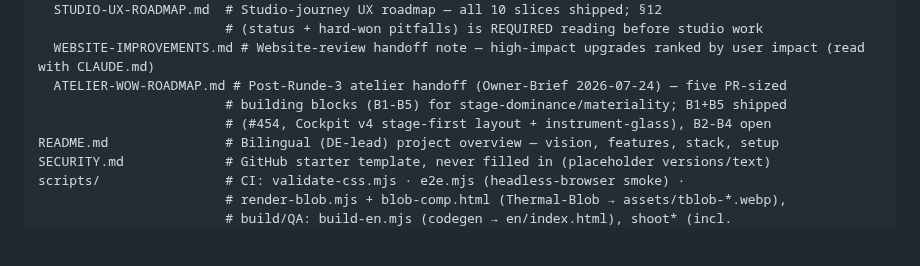
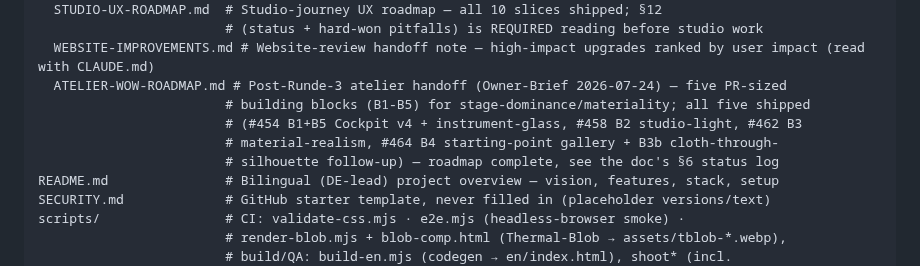
Before and after one commit to Yanisleomoser/UrbanRevolution, a Markdown page: CLAUDE.md, the part around the change. Rendered like a GitHub page; blank space fills up the shorter version.

```diff
--- a/CLAUDE.md
+++ b/CLAUDE.md
@@ -238,8 +238,10 @@ docs/
                         # (status + hard-won pitfalls) is REQUIRED reading before studio work
   WEBSITE-IMPROVEMENTS.md # Website-review handoff note — high-impact upgrades ranked by user impact (read with CLAUDE.md)
   ATELIER-WOW-ROADMAP.md # Post-Runde-3 atelier handoff (Owner-Brief 2026-07-24) — five PR-sized
-                        # building blocks (B1-B5) for stage-dominance/materiality; B1+B5 shipped
-                        # (#454, Cockpit v4 stage-first layout + instrument-glass), B2-B4 open
+                        # building blocks (B1-B5) for stage-dominance/materiality; all five shipped
+                        # (#454 B1+B5 Cockpit v4 + instrument-glass, #458 B2 studio-light, #462 B3
+                        # material-realism, #464 B4 starting-point gallery + B3b cloth-through-
+                        # silhouette follow-up) — roadmap complete, see the doc's §6 status log
 README.md               # Bilingual (DE-lead) project overview — vision, features, stack, setup
 SECURITY.md             # GitHub starter template, never filled in (placeholder versions/text)
 scripts/                # CI: validate-css.mjs · e2e.mjs (headless-browser smoke) ·
```
Also changed, not shown: docs/WEBSITE-IMPROVEMENTS.md (+43 -8 lines).
